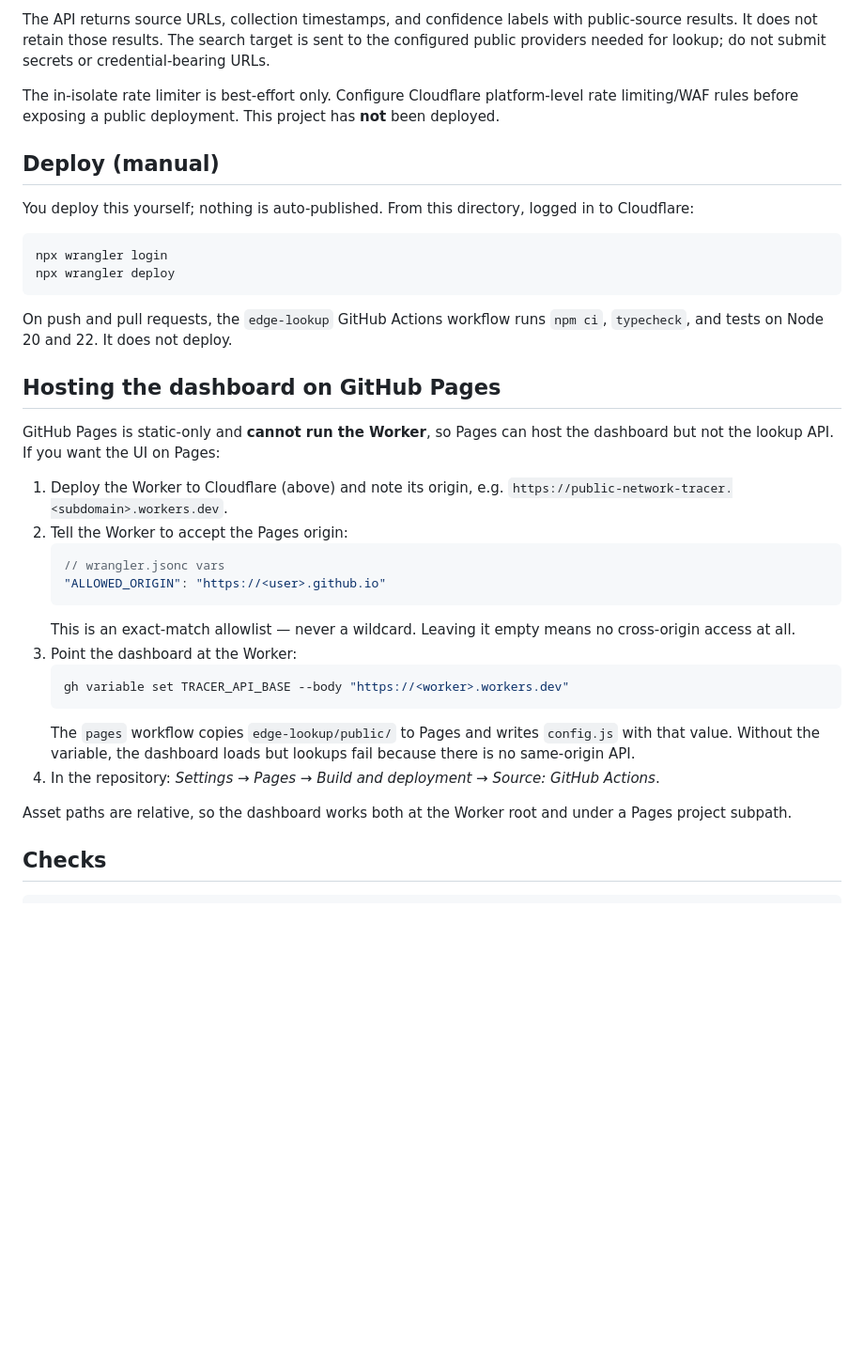
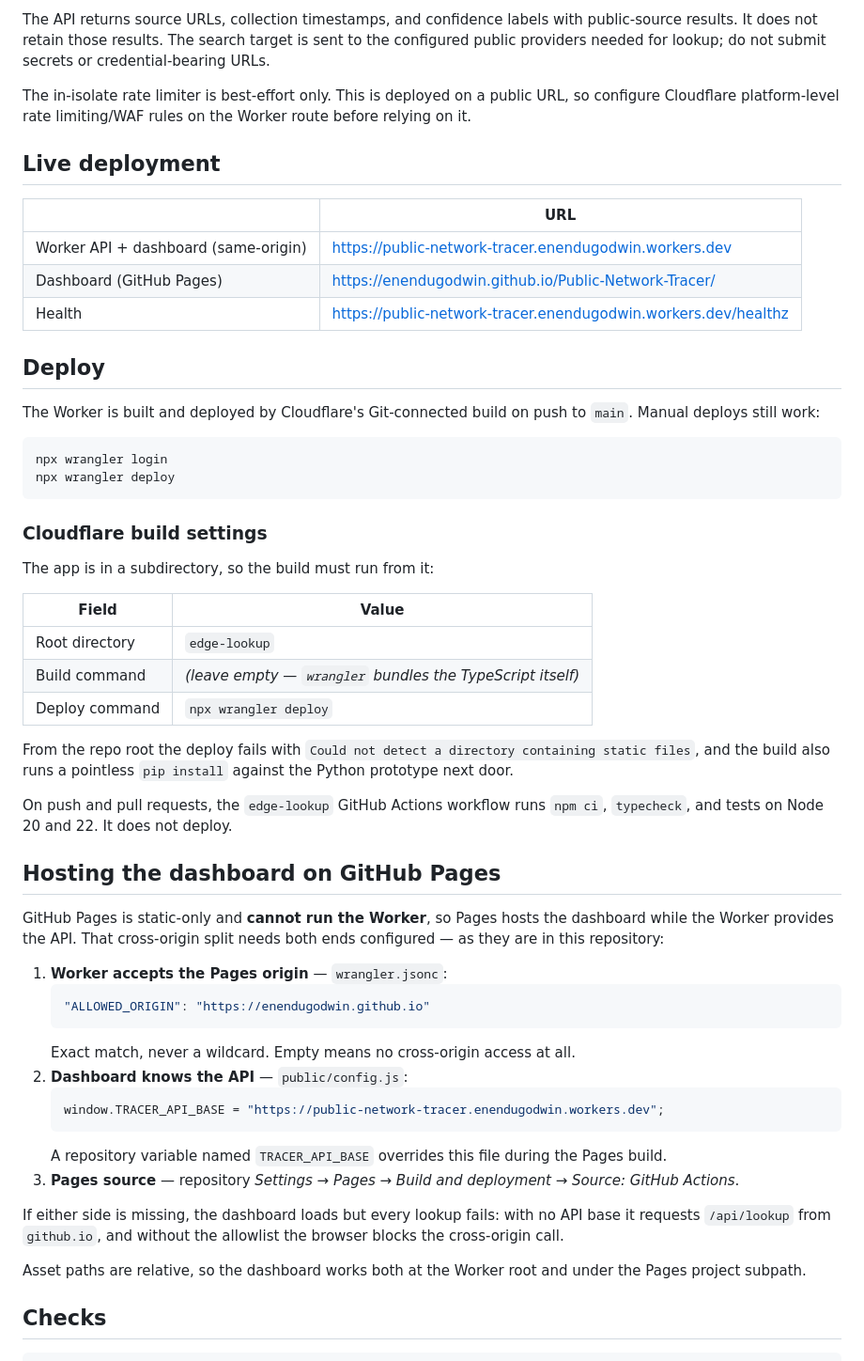
Before and after one commit to Enendugodwin/Public-Network-Tracer, a Markdown page: edge-lookup/README.md, the part around the change. Shown at 94% size. Rendered like a GitHub page; blank space fills up the shorter version.

````diff
--- a/edge-lookup/README.md
+++ b/edge-lookup/README.md
@@ -121,38 +121,58 @@ The key is never sent to the browser. Without it, the app still uses DNS, RDAP,
 
 The API returns source URLs, collection timestamps, and confidence labels with public-source results. It does not retain those results. The search target is sent to the configured public providers needed for lookup; do not submit secrets or credential-bearing URLs.
 
-The in-isolate rate limiter is best-effort only. Configure Cloudflare platform-level rate limiting/WAF rules before exposing a public deployment. This project has **not** been deployed.
+The in-isolate rate limiter is best-effort only. This is deployed on a public URL, so configure Cloudflare platform-level rate limiting/WAF rules on the Worker route before relying on it.
 
-## Deploy (manual)
+## Live deployment
 
-You deploy this yourself; nothing is auto-published. From this directory, logged in to Cloudflare:
+| | URL |
+|---|---|
+| Worker API + dashboard (same-origin) | https://public-network-tracer.enendugodwin.workers.dev |
+| Dashboard (GitHub Pages) | https://enendugodwin.github.io/Public-Network-Tracer/ |
+| Health | https://public-network-tracer.enendugodwin.workers.dev/healthz |
+
+## Deploy
+
+The Worker is built and deployed by Cloudflare's Git-connected build on push to `main`. Manual deploys still work:
 
 ```sh
 npx wrangler login
 npx wrangler deploy
 ```
 
+### Cloudflare build settings
+
+The app is in a subdirectory, so the build must run from it:
+
+| Field | Value |
+|---|---|
+| Root directory | `edge-lookup` |
+| Build command | *(leave empty — `wrangler` bundles the TypeScript itself)* |
+| Deploy command | `npx wrangler deploy` |
+
+From the repo root the deploy fails with `Could not detect a directory containing static files`, and the build also runs a pointless `pip install` against the Python prototype next door.
+
 On push and pull requests, the `edge-lookup` GitHub Actions workflow runs `npm ci`, `typecheck`, and tests on Node 20 and 22. It does not deploy.
 
 ## Hosting the dashboard on GitHub Pages
 
-GitHub Pages is static-only and **cannot run the Worker**, so Pages can host the dashboard but not the lookup API. If you want the UI on Pages:
+GitHub Pages is static-only and **cannot run the Worker**, so Pages hosts the dashboard while the Worker provides the API. That cross-origin split needs both ends configured — as they are in this repository:
 
-1. Deploy the Worker to Cloudflare (above) and note its origin, e.g. `https://public-network-tracer.<subdomain>.workers.dev`.
-2. Tell the Worker to accept the Pages origin:
+1. **Worker accepts the Pages origin** — `wrangler.jsonc`:
    ```jsonc
-   // wrangler.jsonc vars
-   "ALLOWED_ORIGIN": "https://<user>.github.io"
+   "ALLOWED_ORIGIN": "https://enendugodwin.github.io"
    ```
-   This is an exact-match allowlist — never a wildcard. Leaving it empty means no cross-origin access at all.
-3. Point the dashboard at the Worker:
-   ```sh
-   gh variable set TRACER_API_BASE --body "https://<worker>.workers.dev"
+   Exact match, never a wildcard. Empty means no cross-origin access at all.
+2. **Dashboard knows the API** — `public/config.js`:
+   ```js
+   window.TRACER_API_BASE = "https://public-network-tracer.enendugodwin.workers.dev";
    ```
-   The `pages` workflow copies `edge-lookup/public/` to Pages and writes `config.js` with that value. Without the variable, the dashboard loads but lookups fail because there is no same-origin API.
-4. In the repository: *Settings → Pages → Build and deployment → Source: GitHub Actions*.
+   A repository variable named `TRACER_API_BASE` overrides this file during the Pages build.
+3. **Pages source** — repository *Settings → Pages → Build and deployment → Source: GitHub Actions*.
 
-Asset paths are relative, so the dashboard works both at the Worker root and under a Pages project subpath.
+If either side is missing, the dashboard loads but every lookup fails: with no API base it requests `/api/lookup` from `github.io`, and without the allowlist the browser blocks the cross-origin call.
+
+Asset paths are relative, so the dashboard works both at the Worker root and under the Pages project subpath.
 
 ## Checks
 
````
Also changed, not shown: README.md (+33 -11 lines).
